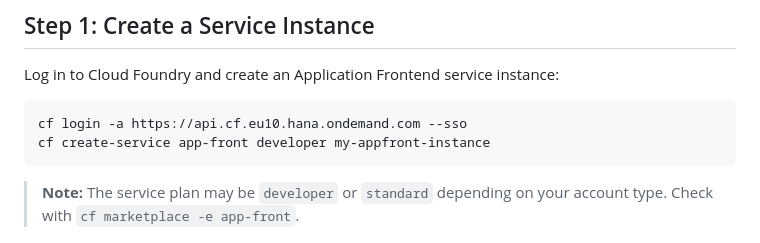
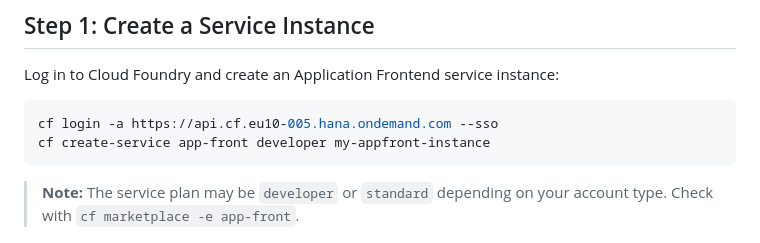
Before and after one commit to SamS-Lemongrass/appfront-template, a Markdown page: docs/SETUP.md, the part around the change. GitHub-like rendering.

````diff
--- a/docs/SETUP.md
+++ b/docs/SETUP.md
@@ -14,7 +14,7 @@ Step-by-step guide to deploying your first app to SAP Application Frontend.
 Log in to Cloud Foundry and create an Application Frontend service instance:
 
 ```bash
-cf login -a https://api.cf.eu10.hana.ondemand.com --sso
+cf login -a https://api.cf.eu10-005.hana.ondemand.com --sso
 cf create-service app-front developer my-appfront-instance
 ```
 
````
Also changed, not shown: README.md (+9 -7 lines).
